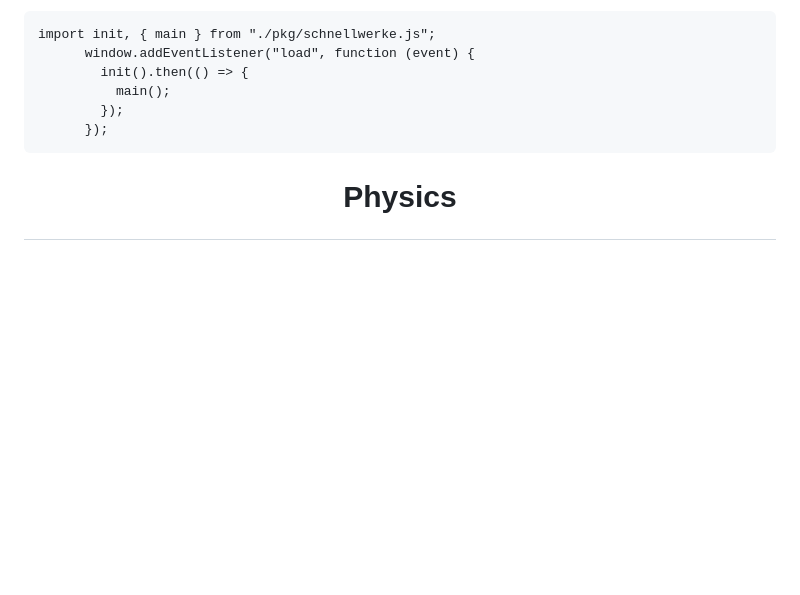
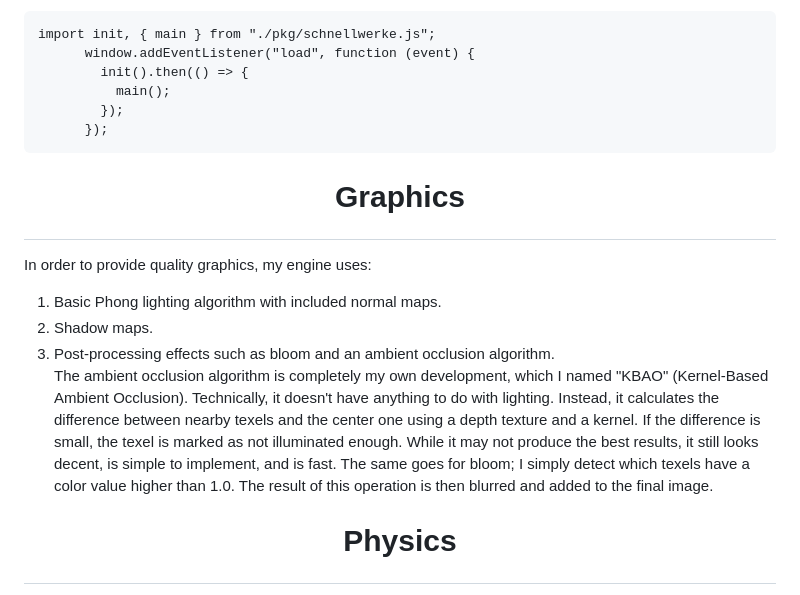
Before and after one commit to VitionVlad/schnellwerke, a Markdown page: README.md, the part around the change. Drawn GitHub-style; blank space fills up the shorter version.

````diff
--- a/README.md
+++ b/README.md
@@ -98,6 +98,12 @@ import init, { main } from "./pkg/schnellwerke.js";
         });
       });
 ```
+# <p align="center"> Graphics </p>
+In order to provide quality graphics, my engine uses:
+1. Basic Phong lighting algorithm with included normal maps.
+2. Shadow maps.
+3. Post-processing effects such as bloom and an ambient occlusion algorithm.
+The ambient occlusion algorithm is completely my own development, which I named "KBAO" (Kernel-Based Ambient Occlusion). Technically, it doesn't have anything to do with lighting. Instead, it calculates the difference between nearby texels and the center one using a depth texture and a kernel. If the difference is small, the texel is marked as not illuminated enough. While it may not produce the best results, it still looks decent, is simple to implement, and is fast. The same goes for bloom; I simply detect which texels have a color value higher than 1.0. The result of this operation is then blurred and added to the final image.
 # <p align="center"> Physics </p>
 Firstly, each object has the following flags:
 1. collision_detect: If set to true, collision detection will be calculated.
````
